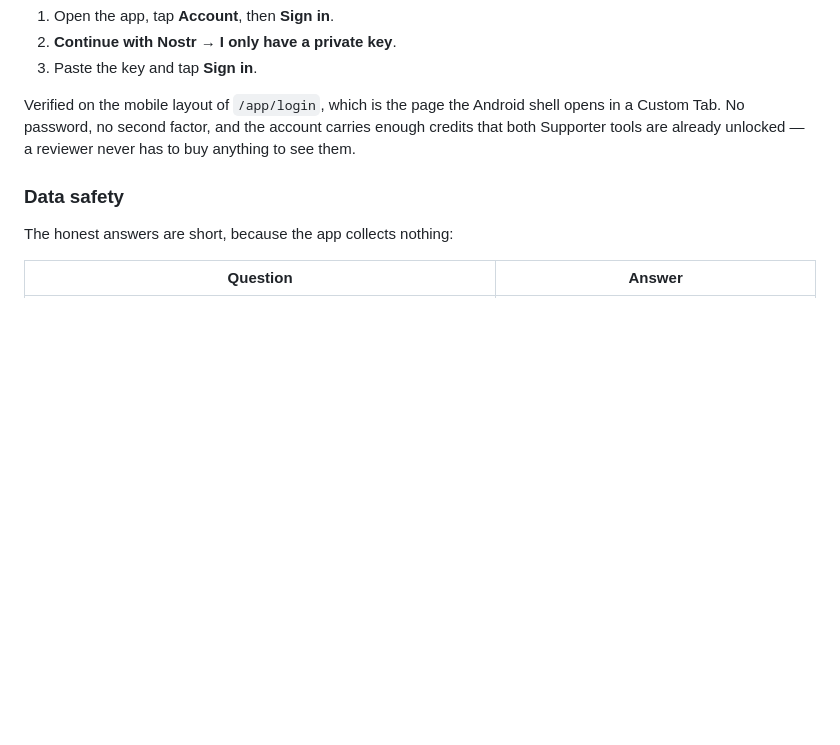
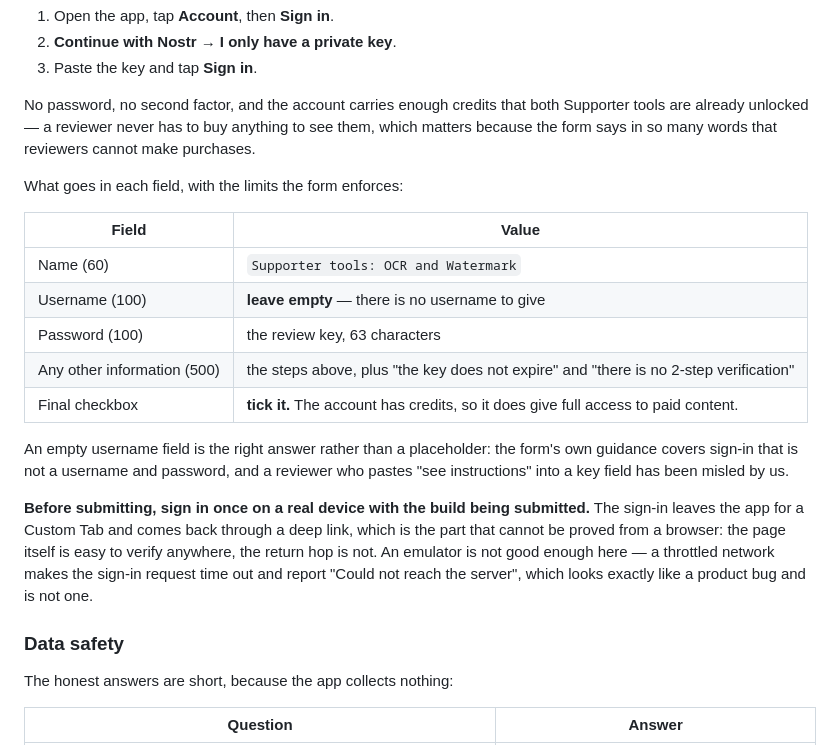
Before and after one commit to open-pdf-edit/openpdfedit, a Markdown page: docs/STORES.md, the part around the change. Drawn GitHub-style; blank space fills up the shorter version.

Commit message:
The sign-in declaration, field by field
The form caps each field and the instructions box is 500 characters, so
the wording has to be written to fit rather than trimmed at the
keyboard. Also the two answers that are easy to get wrong: the username
field is left empty on purpose, because there is no username and a
placeholder in it is a reviewer pasting the wrong thing into the wrong
box; and the final checkbox is ticked, because the review account
already holds credits and therefore does reach the paid content.

And a caution earned today: the Custom Tab round trip has to be proved
on a real device. The sign-in page itself verifies anywhere, but the
leave-and-return hop does not, and on a throttled emulator link the
request times out and reports 'Could not reach the server' — which
reads as a product bug and is not one.

Co-Authored-By: Claude Opus 5 <noreply@anthropic.com>

```diff
--- a/docs/STORES.md
+++ b/docs/STORES.md
@@ -341,10 +341,33 @@ has it. The steps to put in the instructions box:
 2. **Continue with Nostr** → **I only have a private key**.
 3. Paste the key and tap **Sign in**.
 
-Verified on the mobile layout of `/app/login`, which is the page the
-Android shell opens in a Custom Tab. No password, no second factor, and
-the account carries enough credits that both Supporter tools are already
-unlocked — a reviewer never has to buy anything to see them.
+No password, no second factor, and the account carries enough credits
+that both Supporter tools are already unlocked — a reviewer never has to
+buy anything to see them, which matters because the form says in so many
+words that reviewers cannot make purchases.
+
+What goes in each field, with the limits the form enforces:
+
+| Field | Value |
+|---|---|
+| Name (60) | `Supporter tools: OCR and Watermark` |
+| Username (100) | **leave empty** — there is no username to give |
+| Password (100) | the review key, 63 characters |
+| Any other information (500) | the steps above, plus "the key does not expire" and "there is no 2-step verification" |
+| Final checkbox | **tick it.** The account has credits, so it does give full access to paid content. |
+
+An empty username field is the right answer rather than a placeholder:
+the form's own guidance covers sign-in that is not a username and
+password, and a reviewer who pastes "see instructions" into a key field
+has been misled by us.
+
+**Before submitting, sign in once on a real device with the build being
+submitted.** The sign-in leaves the app for a Custom Tab and comes back
+through a deep link, which is the part that cannot be proved from a
+browser: the page itself is easy to verify anywhere, the return hop is
+not. An emulator is not good enough here — a throttled network makes
+the sign-in request time out and report "Could not reach the server",
+which looks exactly like a product bug and is not one.
 
 ### Data safety
 
```
